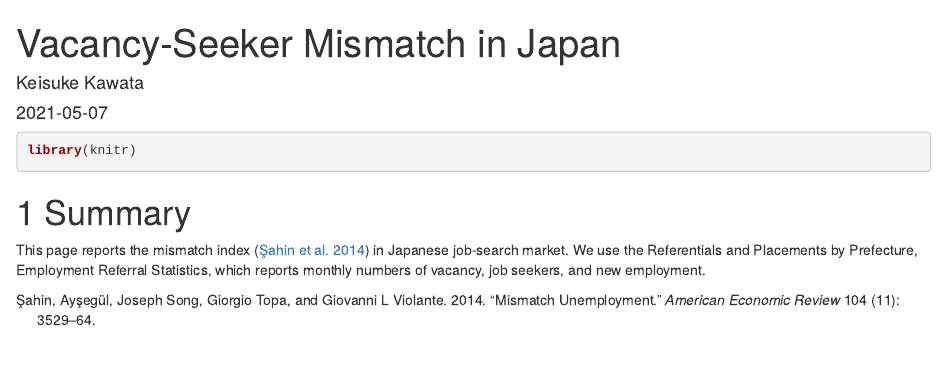
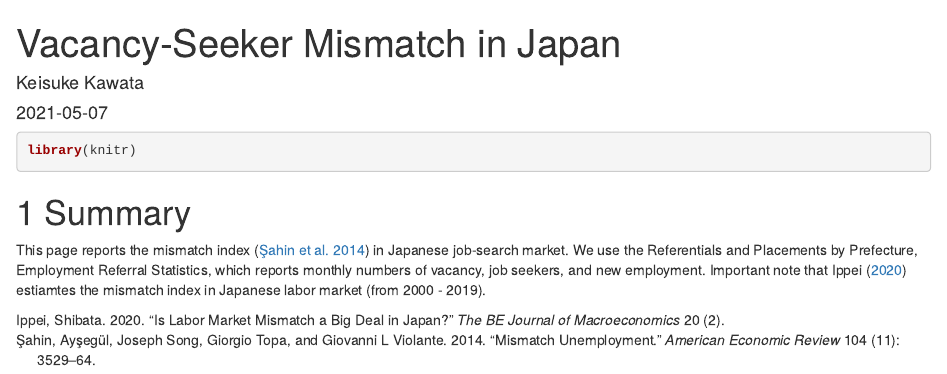
Before and after one commit to tetokawata/mismatch_JPN_labor_market, an R Markdown document (index.Rmd): the page in a window 1100 px wide, from its top. Rendered offline with R 4.5, knitr and Pandoc, with nearby package versions; drawn as R Markdown's standard HTML page in place of the format the file asks for.

Commit message:
Refer Shibata-paper

```diff
--- a/book.bib
+++ b/book.bib
@@ -7,3 +7,13 @@
   pages={3529--64},
   year={2014}
 }
+
+@article{ippei2020labor,
+  title={Is Labor Market Mismatch a Big Deal in Japan?},
+  author={Ippei, Shibata},
+  journal={The BE Journal of Macroeconomics},
+  volume={20},
+  number={2},
+  year={2020},
+  publisher={De Gruyter}
+}
--- a/index.Rmd
+++ b/index.Rmd
@@ -26,3 +26,4 @@ library(knitr)
 
 This page reports the mismatch index [@csahin2014mismatch] in Japanese job-search market.
 We use the Referentials and Placements by Prefecture, Employment Referral Statistics, which reports monthly numbers of vacancy, job seekers, and new employment.
+Important note that @ippei2020labor estiamtes the mismatch index in Japanese labor market (from 2000 - 2019).
```
Also changed, not shown: docs/search_index.json, docs/test.tex, 6 other files.
